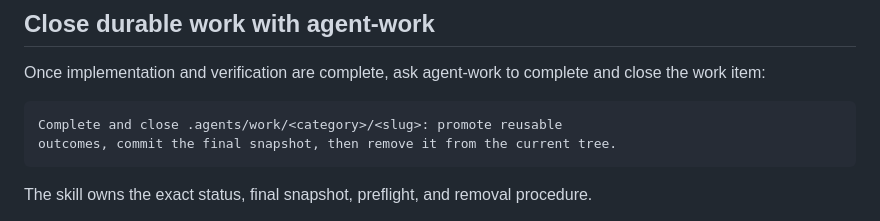
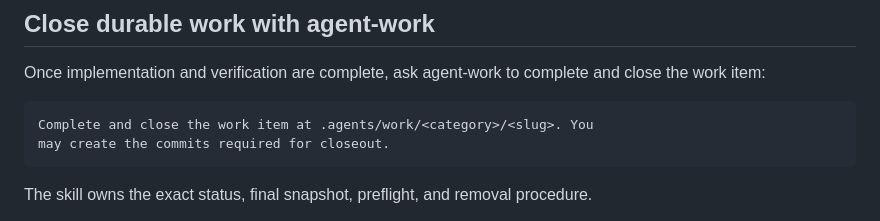
Before and after one commit to colmarius/dot-agents, a Markdown page: docs/guides/finish-and-preserve-outcomes.md, the part around the change. GitHub-like rendering.

````diff
--- a/docs/guides/finish-and-preserve-outcomes.md
+++ b/docs/guides/finish-and-preserve-outcomes.md
@@ -44,8 +44,8 @@ Unowned hidden work means the job is not cleanly finished. Assign it, explicitly
 Once implementation and verification are complete, ask agent-work to complete and close the work item:
 
 ```text
-Complete and close .agents/work/<category>/<slug>: promote reusable
-outcomes, commit the final snapshot, then remove it from the current tree.
+Complete and close the work item at .agents/work/<category>/<slug>. You
+may create the commits required for closeout.
 ```
 
 The skill owns the exact status, final snapshot, preflight, and removal procedure.
````
Also changed, not shown: docs/guides/continue-durable-work.md (+2 -2 lines), docs/guides/start-uncertain-work.md (+1 -2 lines).
